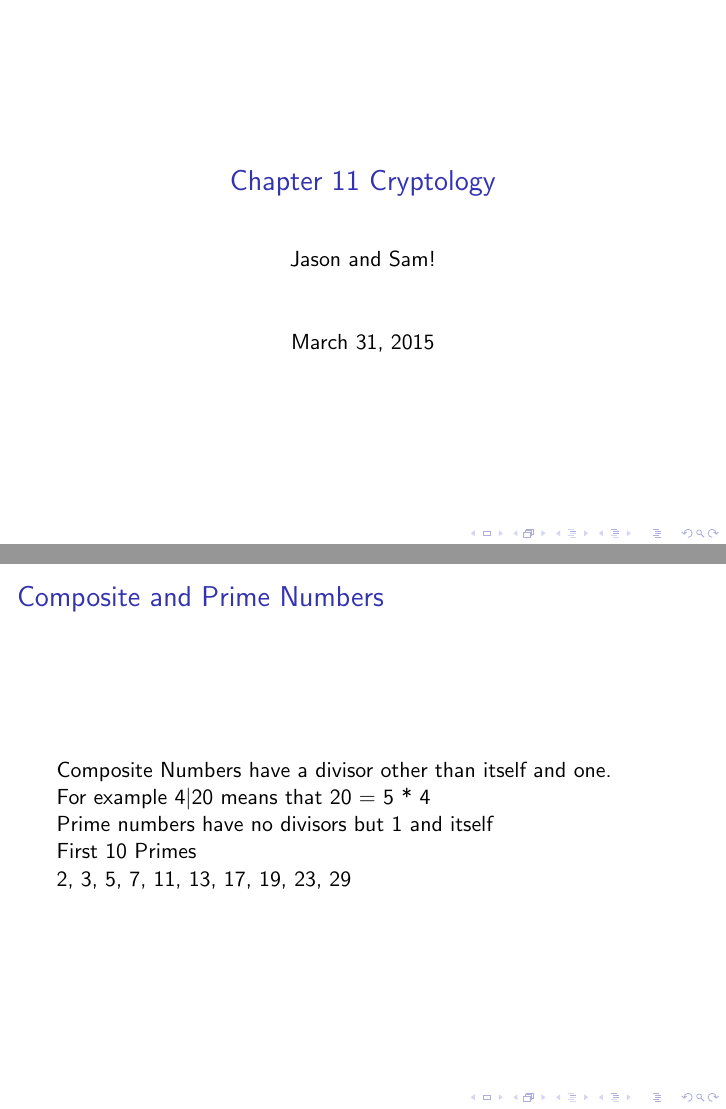
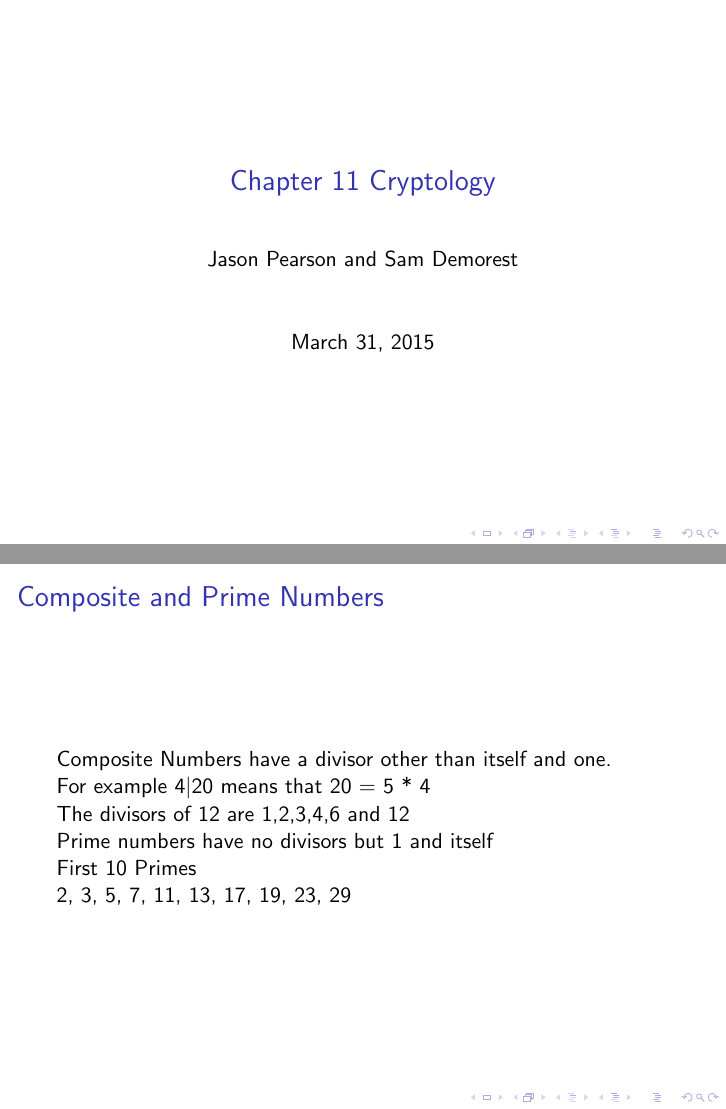
Before and after one commit to samdemorest/rsa_keygen, LaTeX slides (Chapter 11 Presentation/Presentation.tex): pages 1 and 3 of 17, joined at a grey line. Compiled offline with pdfLaTeX.

Commit message:
Tex and Design Document
Little bit of power point and start of the design document

```diff
--- a/Chapter 11 Presentation/Presentation.tex
+++ b/Chapter 11 Presentation/Presentation.tex
@@ -9,10 +9,11 @@
 
 \documentclass{beamer}
 \usepackage{multicol}
+\usepackage{amsmath}
 
 \begin{document}
 \title{Chapter 11 Cryptology}
-\author{Jason and Sam!}
+\author{Jason Pearson and Sam Demorest}
 \date{\today}
 
 \frame{\titlepage}
@@ -30,6 +31,7 @@
 \frame{\frametitle{Composite and Prime Numbers}
 Composite Numbers have a divisor other than itself and one. \newline
 For example 4$\mid$20 means that 20 = 5 * 4 \newline
+The divisors of 12 are 1,2,3,4,6 and 12 \newline
 Prime numbers have no divisors but 1 and itself \newline
 First 10 Primes \newline
 2, 3, 5, 7, 11, 13, 17, 19, 23, 29
```
Also changed, not shown: Chapter 11 Presentation/Beamer-class-example1.pdf (deleted), Chapter 11 Presentation/Presentation.pdf, Chapter 11 Presentation/Presentation.tex (4 more changed lines), 11 other files.
